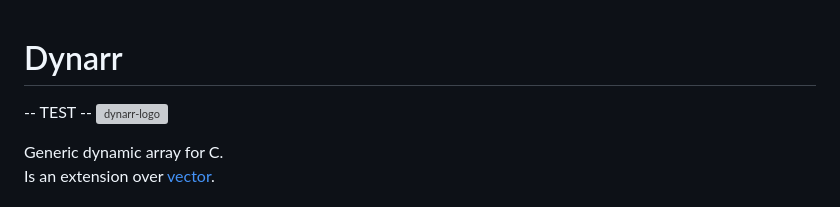
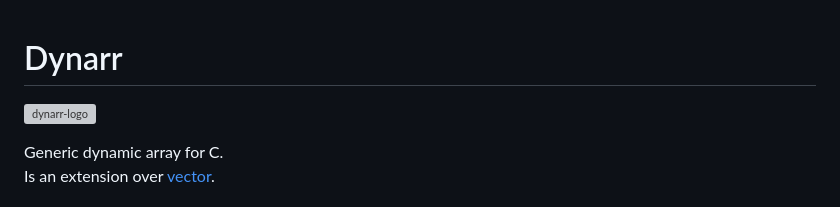
Before and after one commit to evjeesm/dynarr, a Markdown page: README.md, the part around the change. Drawn GitHub-style; grey boxes are pictures that could not be loaded.

Commit message:
Revert "[skip ci] Update README.md"
This reverts commit 89b199ce0e66acb336f19da3edd54cb04ec8c676.

```diff
--- a/README.md
+++ b/README.md
@@ -1,6 +1,5 @@
 # Dynarr
 
--- TEST --
 ![dynarr-logo](imgs/logo.svg)
 
 Generic dynamic array for C.
```
